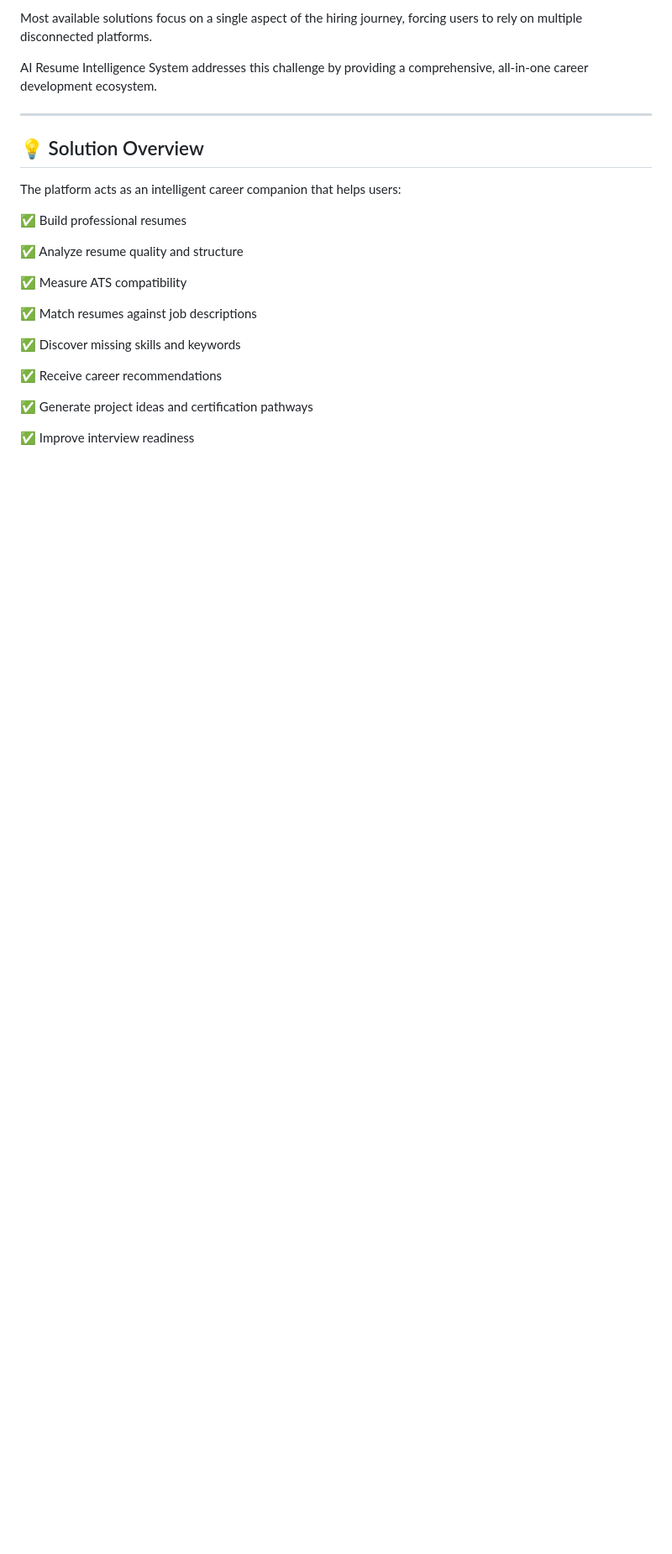
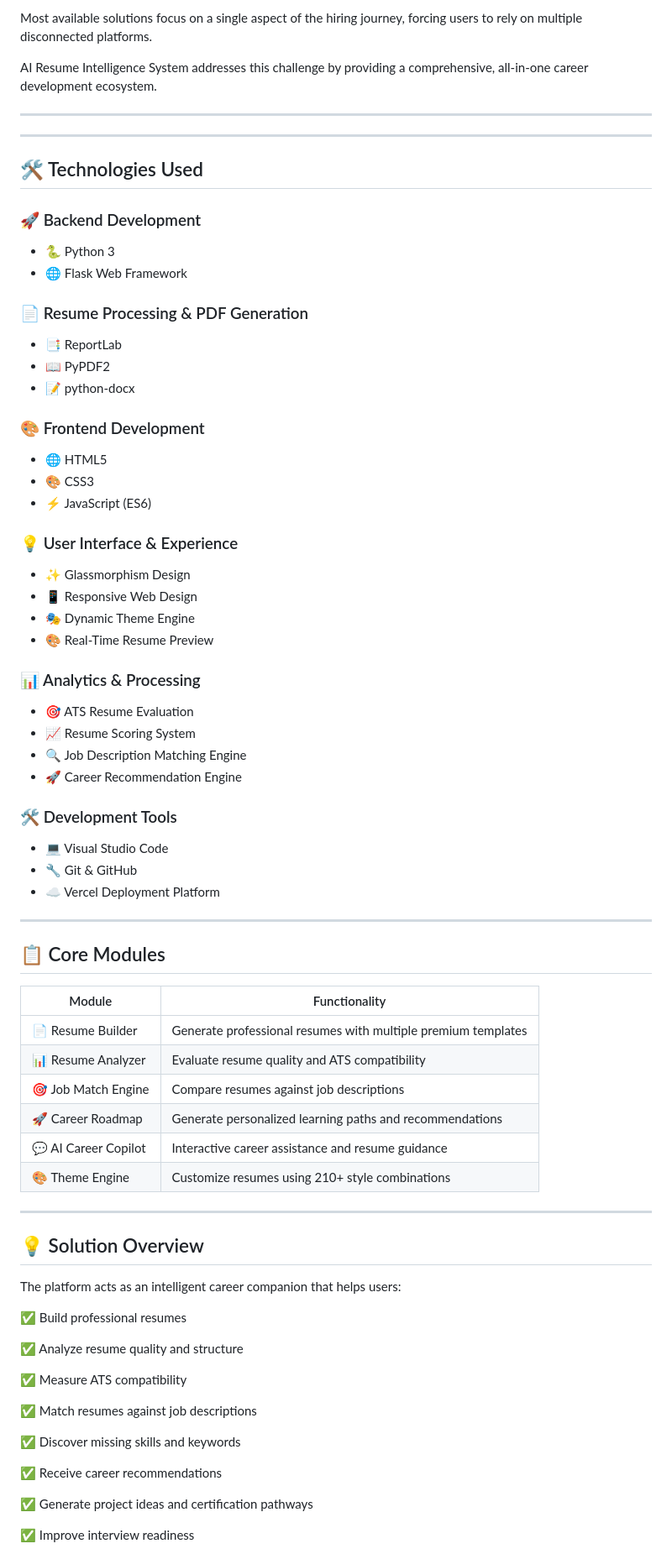
Before and after one commit to uTharun23/ai-resume-intelligence-system, a Markdown page: README.md, the part around the change. Shown at 84% size. Drawn GitHub-style; blank space fills up the shorter version.

```diff
--- a/README.md
+++ b/README.md
@@ -36,6 +36,62 @@ Most available solutions focus on a single aspect of the hiring journey, forcing
 AI Resume Intelligence System addresses this challenge by providing a comprehensive, all-in-one career development ecosystem.
 
 ---
+---
+
+## 🛠️ Technologies Used
+
+### 🚀 Backend Development
+
+* 🐍 Python 3
+* 🌐 Flask Web Framework
+
+### 📄 Resume Processing & PDF Generation
+
+* 📑 ReportLab
+* 📖 PyPDF2
+* 📝 python-docx
+
+### 🎨 Frontend Development
+
+* 🌐 HTML5
+* 🎨 CSS3
+* ⚡ JavaScript (ES6)
+
+### 💡 User Interface & Experience
+
+* ✨ Glassmorphism Design
+* 📱 Responsive Web Design
+* 🎭 Dynamic Theme Engine
+* 🎨 Real-Time Resume Preview
+
+### 📊 Analytics & Processing
+
+* 🎯 ATS Resume Evaluation
+* 📈 Resume Scoring System
+* 🔍 Job Description Matching Engine
+* 🚀 Career Recommendation Engine
+
+### 🛠️ Development Tools
+
+* 💻 Visual Studio Code
+* 🔧 Git & GitHub
+* ☁️ Vercel Deployment Platform
+
+---
+
+## 📋 Core Modules
+
+| Module               | Functionality                                                 |
+| -------------------- | ------------------------------------------------------------- |
+| 📄 Resume Builder    | Generate professional resumes with multiple premium templates |
+| 📊 Resume Analyzer   | Evaluate resume quality and ATS compatibility                 |
+| 🎯 Job Match Engine  | Compare resumes against job descriptions                      |
+| 🚀 Career Roadmap    | Generate personalized learning paths and recommendations      |
+| 💬 AI Career Copilot | Interactive career assistance and resume guidance             |
+| 🎨 Theme Engine      | Customize resumes using 210+ style combinations               |
+
+---
+
 
 ## 💡 Solution Overview
 
```
